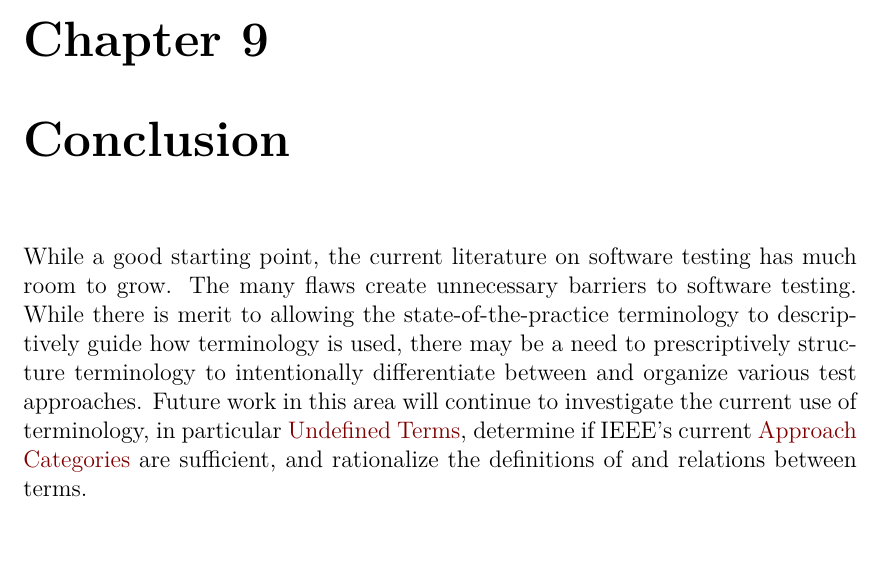
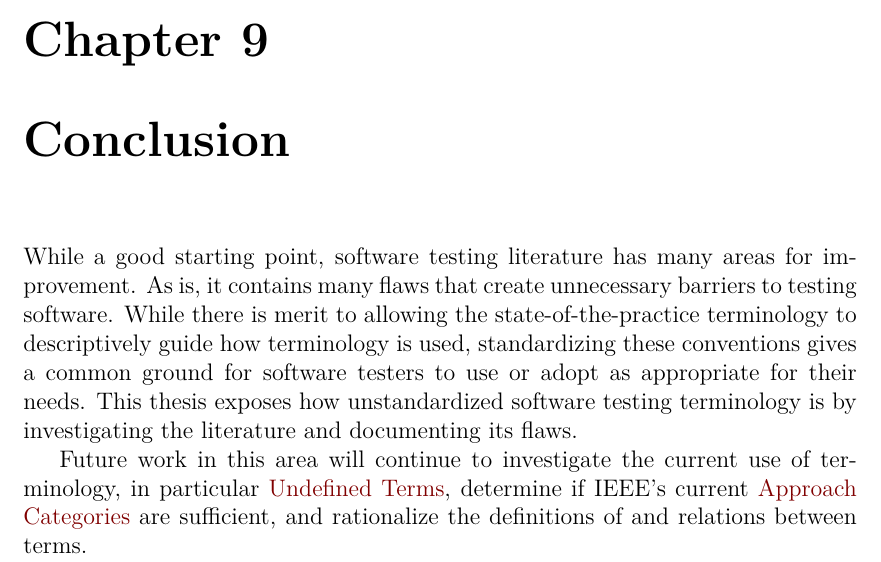
Before and after one commit to samm82/TestingTesting, a LaTeX thesis (thesis.tex, which reads chapters/09_conclusion.tex): part of page 86 of 145, cut so that both start at the same text. The pictures show the PDF file thesis.pdf that the author committed with the source.

Commit message:
Elaborate on purpose of document in conclusion; #261

```diff
--- a/chapters/09_conclusion.tex
+++ b/chapters/09_conclusion.tex
@@ -1,12 +1,16 @@
 \section{Conclusion}\label{conclusion}
 
+While a good starting point, software testing literature has many areas for
+improvement. As is, it contains many flaws that create unnecessary barriers to
+testing software. While there is merit to allowing the state-of-the-practice
+terminology to descriptively guide how terminology is used, standardizing these
+conventions gives a common ground for software testers to use or adopt as
+appropriate for their needs. This \docType{} exposes how unstandardized
+software testing terminology is by investigating the literature and documenting
+its flaws.
+
 % Temporary, borrowed from paper
-While a good starting point, the current literature on software testing has
-much room to grow. The many flaws create unnecessary barriers to
-software testing. While there is merit to allowing the state-of-the-practice
-terminology to descriptively guide how terminology is used, there
-may be a need to prescriptively structure terminology to intentionally
-differentiate between and organize various test approaches. Future work in this
+Future work in this
 area will continue to investigate the current use of terminology, in
 particular \nameref{undef-terms}, determine if IEEE's current
 \nameref{cats-def} are sufficient, and rationalize the definitions of
```
Also changed, not shown: thesis.pdf.
